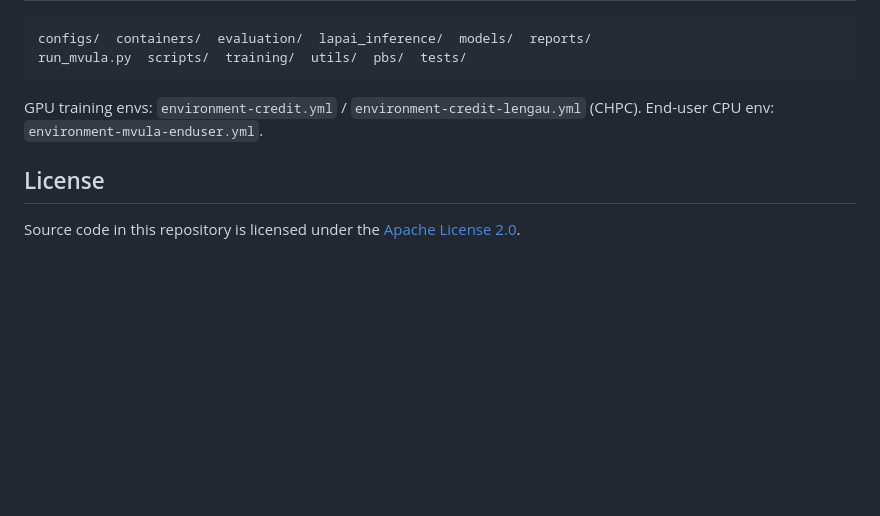
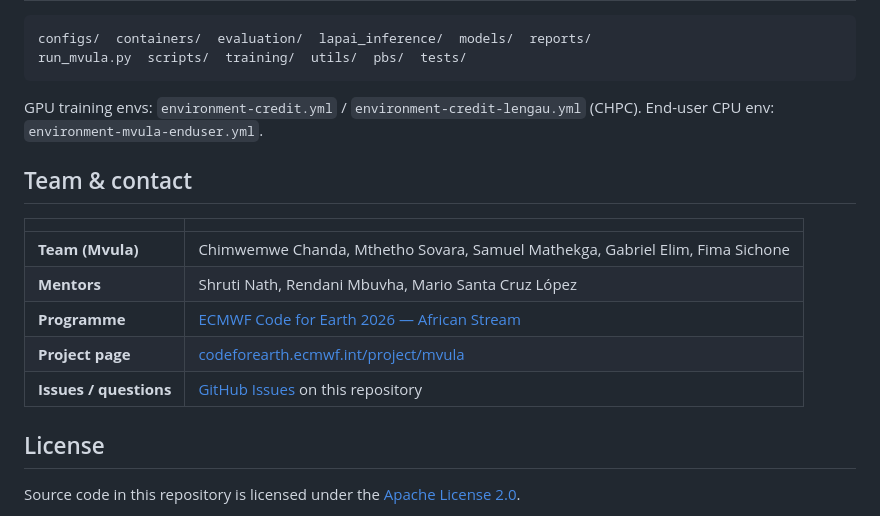
Before and after one commit to msovara/lapai-forecast-africa, a Markdown page: README.md, the part around the change. Drawn GitHub-style; blank space fills up the shorter version.

Commit message:
Add Team Mvula contact block to README.
Co-authored-by: Cursor <cursoragent@cursor.com>

```diff
--- a/README.md
+++ b/README.md
@@ -106,6 +106,16 @@ run_mvula.py  scripts/  training/  utils/  pbs/  tests/
 
 GPU training envs: `environment-credit.yml` / `environment-credit-lengau.yml` (CHPC). End-user CPU env: `environment-mvula-enduser.yml`.
 
+## Team & contact
+
+| | |
+|--|--|
+| **Team (Mvula)** | Chimwemwe Chanda, Mthetho Sovara, Samuel Mathekga, Gabriel Elim, Fima Sichone |
+| **Mentors** | Shruti Nath, Rendani Mbuvha, Mario Santa Cruz López |
+| **Programme** | [ECMWF Code for Earth 2026 — African Stream](https://codeforearth.ecmwf.int/stream/africa-stream/) |
+| **Project page** | [codeforearth.ecmwf.int/project/mvula](https://codeforearth.ecmwf.int/project/mvula/) |
+| **Issues / questions** | [GitHub Issues](https://github.com/msovara/lapai-forecast-africa/issues) on this repository |
+
 ## License
 
 Source code in this repository is licensed under the [Apache License 2.0](LICENSE).
```
